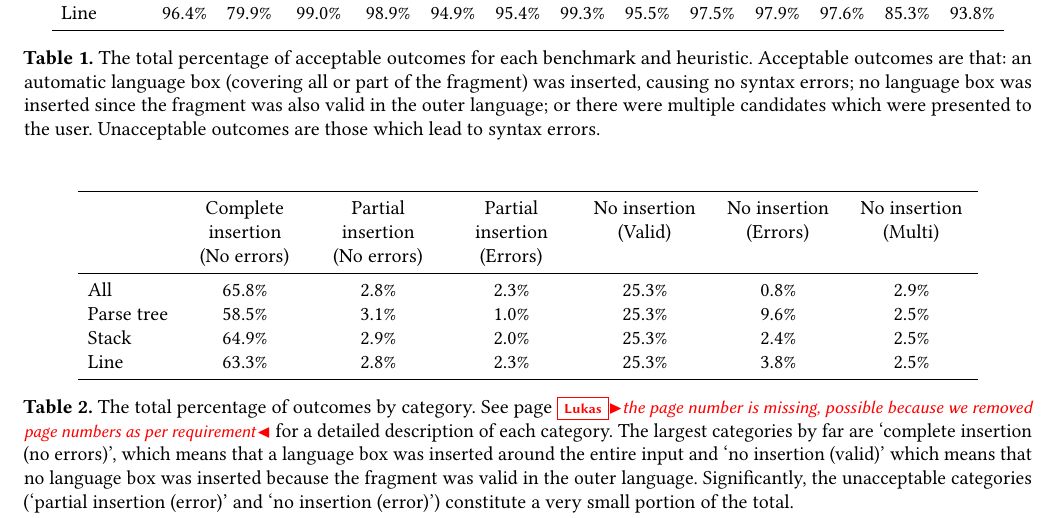
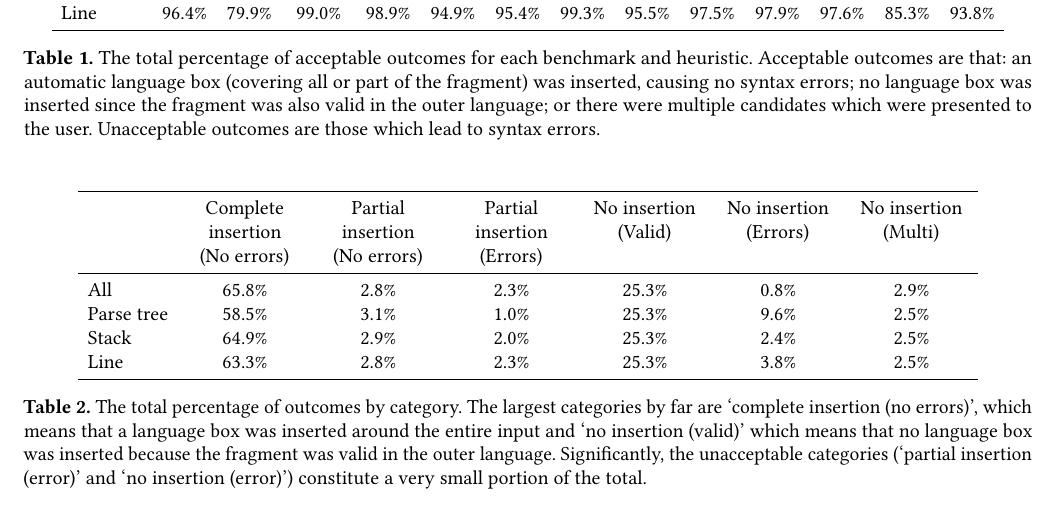
Before and after one commit to softdevteam/auto_lbox_paper, a LaTeX paper (auto_lbox.tex): part of page 11 of 12, cut so that both start at the same text. Compiled offline with pdfLaTeX.

Commit message:
Address one comment and raise another.

```diff
--- a/auto_lbox.tex
+++ b/auto_lbox.tex
@@ -1202,8 +1202,11 @@ Java, \corpusluaexprs expressions and \corpusluafuncs functions for Lua, and \co
     \input{tables/tbl_breakdown.tex}
 
     \vspace{7pt}
-    \caption{The total percentage of outcomes by category. See
-    page~\pageref{detailed categories}\lukas{the page number is missing, possible because we removed page numbers as per requirement} for a detailed description of each category.
+    \caption{The total percentage of outcomes by category.
+\iffalse
+  See
+    page~\pageref{detailed categories} for a detailed description of each category.
+\fi
   The largest categories by far are `complete insertion (no errors)', which
   means that a language box was inserted around the entire input and `no
   insertion (valid)' which means that no language box was inserted because the
```
Also changed, not shown: auto_lbox.tex (2 more changed lines).
